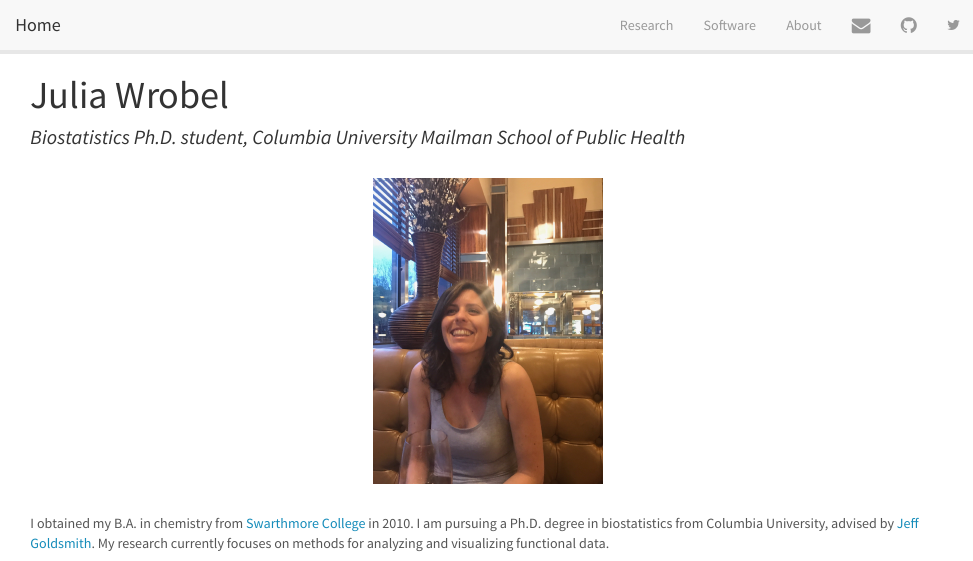
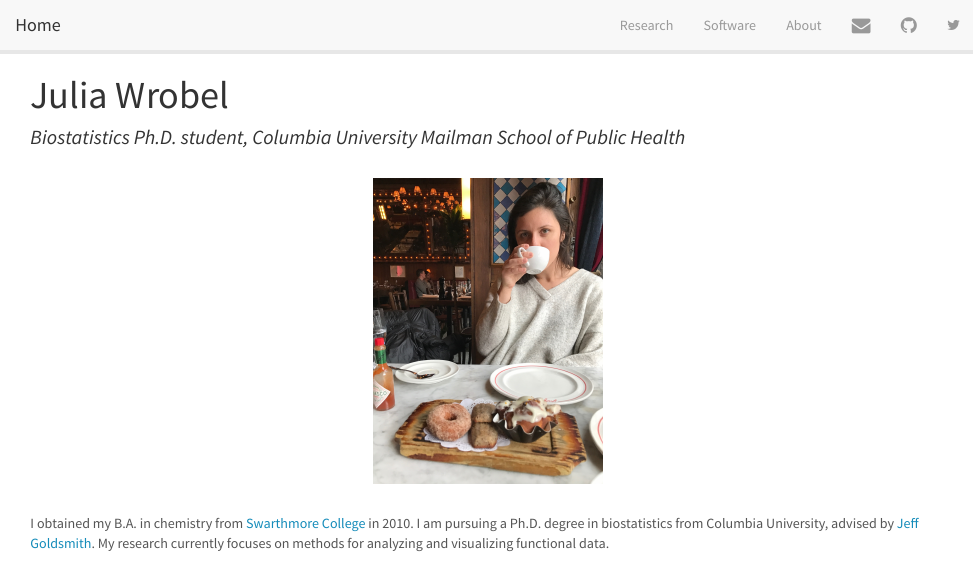
Before and after one commit to julia-wrobel/julia-wrobel.github.io, an R Markdown document (index.Rmd): the page in a window 1100 px wide, from its top. The pictures show the output file index.html that the author committed with the source, opened offline; library style sheets and scripts come from the installed R packages.

Commit message:
updated photos

```diff
--- a/index.Rmd
+++ b/index.Rmd
@@ -6,7 +6,7 @@ title: "Julia Wrobel"
 
 ### Biostatistics Ph.D. student, Columbia University Mailman School of Public Health
 
-<br><img src="images/julia2.jpg" alt="julia" style="width:25%"><br>
+<br><img src="images/julia3.jpg" alt="julia" style="width:25%"><br>
 
 I obtained my B.A. in chemistry from [Swarthmore College](http://www.swarthmore.edu/) in 2010. I am pursuing a Ph.D. degree in biostatistics from Columbia University, advised by [Jeff Goldsmith](http://jeffgoldsmith.com/). My research currently focuses on methods for analyzing and visualizing functional data.
 
--- a/styles.css
+++ b/styles.css
@@ -1,8 +1,8 @@
 h1 {
-  font-size: 32px;
+  font-size: 30px;
 }
 .title {
-  font-size: 32px;
+  font-size: 30px;
 }
 h2 {
   font-size: 28px;
```
Also changed, not shown: Downloads/wrobelCV.pdf, images/registration1.png, index.html.
